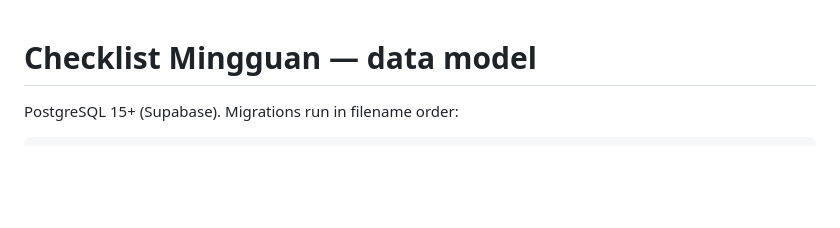
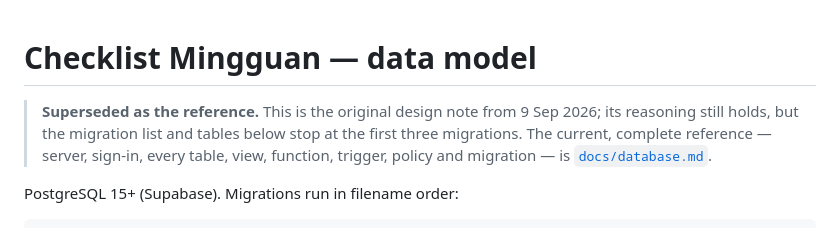
Before and after one commit to SetiaHub-MIS/kpi-dashboard, a Markdown page: db/ERD.md, the part around the change. Drawn GitHub-style; blank space fills up the shorter version.

Commit message:
Database reference: server, auth, roles, tables, views, functions, triggers, migrations

```diff
--- a/db/ERD.md
+++ b/db/ERD.md
@@ -1,4 +1,10 @@
 # Checklist Mingguan — data model
+
+> **Superseded as the reference.** This is the original design note from
+> 9 Sep 2026; its reasoning still holds, but the migration list and tables
+> below stop at the first three migrations. The current, complete reference —
+> server, sign-in, every table, view, function, trigger, policy and migration —
+> is [`docs/database.md`](../docs/database.md).
 
 PostgreSQL 15+ (Supabase). Migrations run in filename order:
 
```
Also changed, not shown: docs/database.md (added, +431 -0 lines).
